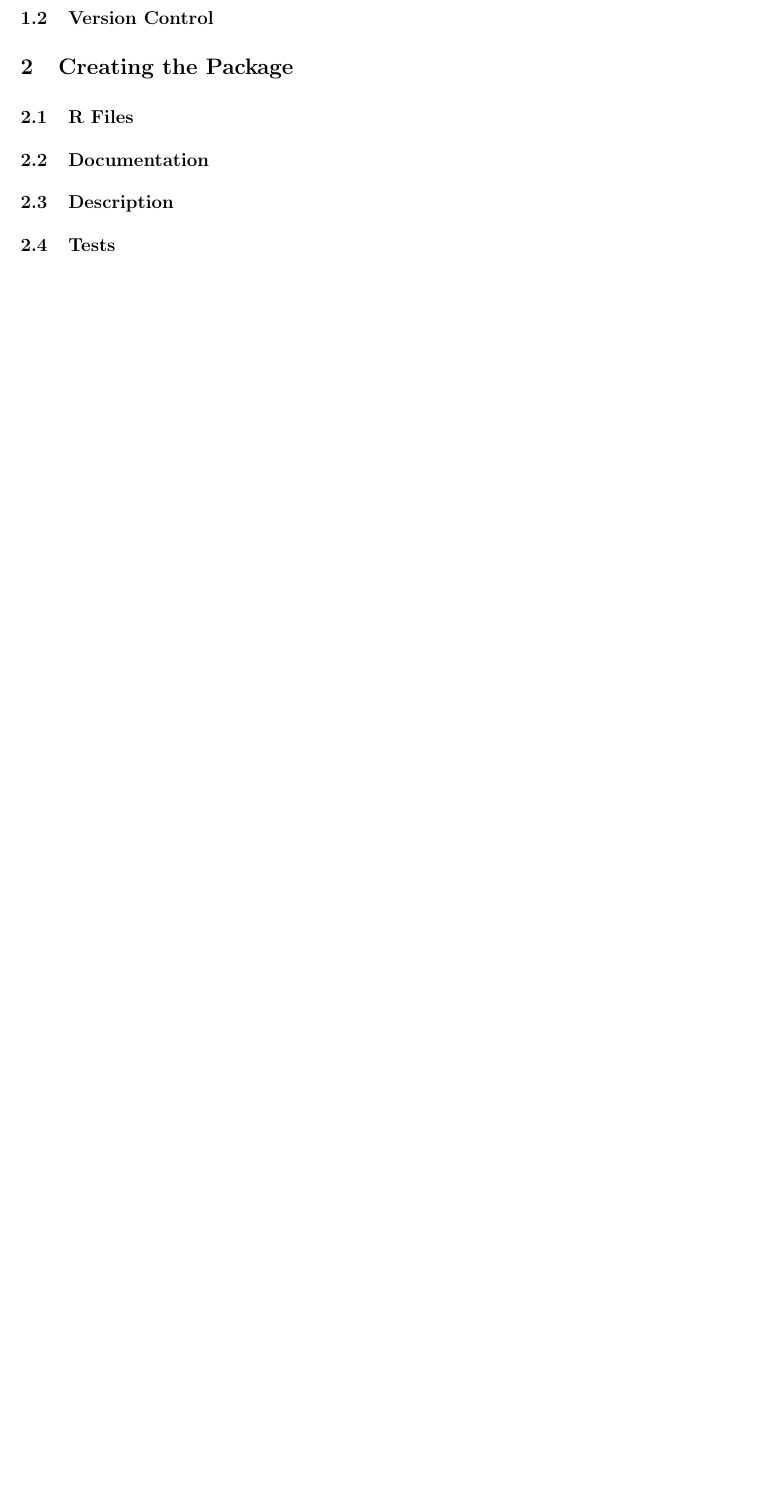
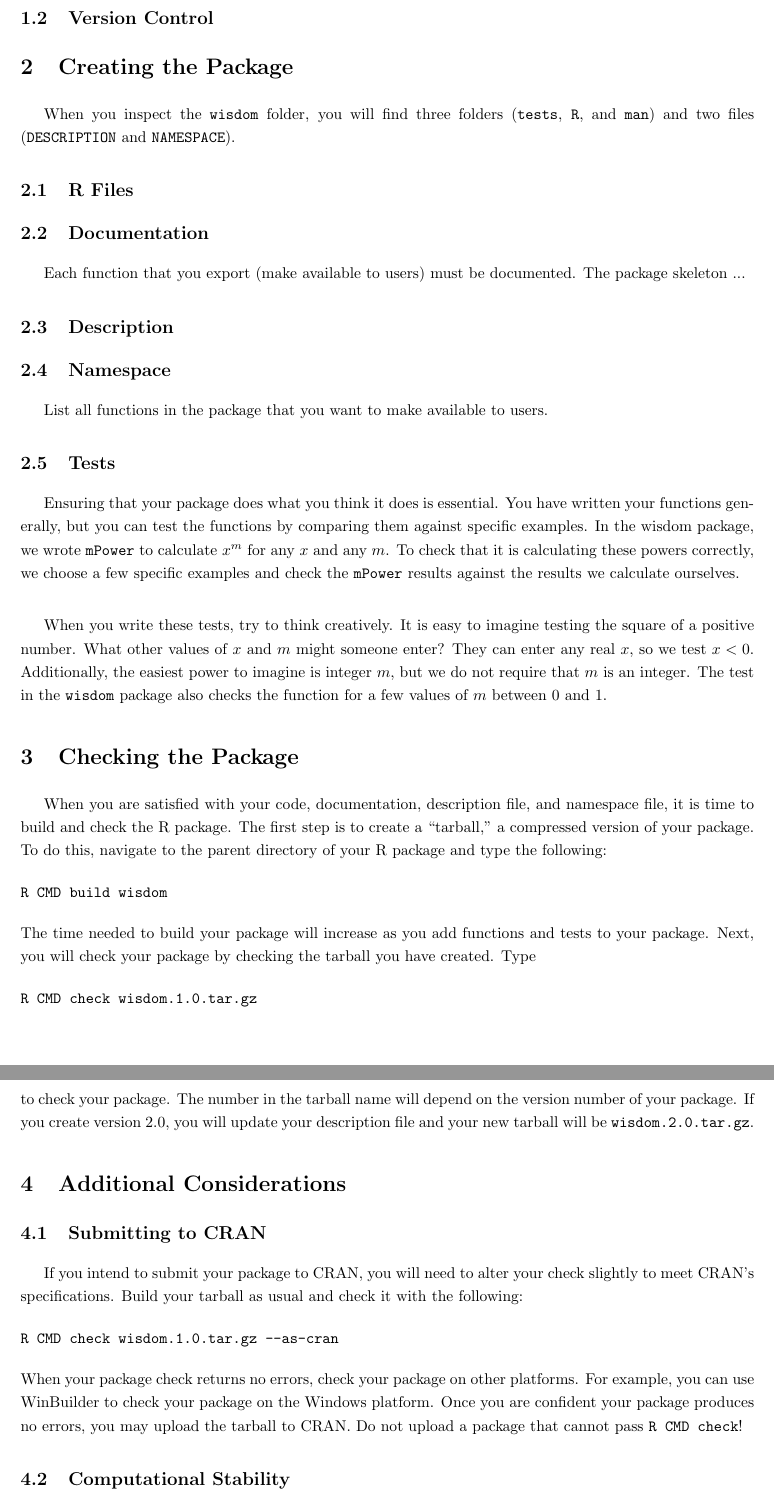
Before and after one commit to knudson1/WSDS2017, a LaTeX document (guide/Rpackages.tex): part of the page before the commit and two parts of pages 2 and 3 of 3 after it, the two joined at a grey line, cut so that both start at the same text, the shorter picture padded with empty space. Compiled offline with pdfLaTeX.

Commit message:
Started adding substance to the paper

```diff
--- a/guide/Rpackages.tex
+++ b/guide/Rpackages.tex
@@ -54,10 +55,5 @@
 
 \section{Before Starting}
 \subsection{Design Doc}
-\subsection{Version Control}
+Before you even touch your computer, you must  have a clear vision of your project. This vision and all its details go into a design document. Ideally, once your design document is ready, it will be so thorough that you will only think about programming according to that document and you will not need to think about statistics or data science anymore. The design document is essential for long-term projects so that you can communicate with your future self. A design document is also essential if you are working on a team. This will ensure that if one person writes  function A and another  writes a function that calls function A,  this can happen seamlessly with no mismatching function arguments.\\
 
-\section{Creating the Package}
-\subsection{R Files}
-\subsection{Documentation}
-\subsection{Description}
-\subsection{Tests}
@@ -69,5 +77,39 @@
+\subsection{Version Control}
+
+\section{Creating the Package}
+When you inspect the \texttt{wisdom} folder, you will find three folders (\texttt{tests}, \texttt{R}, and \texttt{man}) and two files (\texttt{DESCRIPTION} and \texttt{NAMESPACE}).
+
+\subsection{R Files}
+
+\subsection{Documentation}
+Each function that you export (make available to users) must be documented. The package skeleton ...
+\subsection{Description}
+\subsection{Namespace} List all functions in the package that you want to make available to users.
+\subsection{Tests} Ensuring that your package does what you think it does is essential. You have written your functions generally, but you can test the functions by comparing them against specific examples. In the wisdom package, we wrote \texttt{mPower} to calculate $x^m$ for any $x$ and any $m$. To check that it is calculating these powers correctly, we choose a few specific examples and check the \texttt{mPower} results against the results we calculate ourselves.\\
+
+ When you write these tests, try to think creatively. It is easy to imagine testing the square of a positive number. What other values of $x$ and $m$ might someone enter? They can enter any real $x$, so we test $x < 0$. Additionally, the easiest power to imagine is integer $m$, but we do not require that $m$ is an integer. The test in the \texttt{wisdom} package also checks  the function for a few values of $m$ between 0 and 1.
 
 
 
+\section{Checking the Package}
+When you are satisfied with your code, documentation, description file, and namespace file, it is time to build and check the R package. The first step is to create a ``tarball,'' a compressed version of your package. To do this, navigate to the parent directory of your R package and type the following:
+\begin{verbatim}
+R CMD build wisdom
+\end{verbatim}
+The time needed to build your package will increase as you add functions and tests to your package. Next, you will check your package by checking the tarball you have created. Type
+\begin{verbatim}
+R CMD check wisdom.1.0.tar.gz
+\end{verbatim}
+to check your package. The number in the tarball name will depend on the version number of your package. If you create version 2.0, you will update your description file and your new tarball will be \texttt{wisdom.2.0.tar.gz}.
+
+\section{Additional Considerations}
+\subsection{Submitting to CRAN} If you intend to submit your package to CRAN, you will need to alter your check slightly to meet CRAN's specifications. Build your tarball as usual and check it with the following:
+\begin{verbatim}
+R CMD check wisdom.1.0.tar.gz --as-cran
+\end{verbatim}
+When your package check returns no errors, check your package on other platforms. For example, you can use WinBuilder to check your package on the Windows platform. Once you are confident your package produces no errors, you may upload the tarball to CRAN. Do not upload a package that cannot pass \texttt{R CMD check}!
 
 
+\subsection{Computational Stability}
+Before programming, it is wise to  look at each equation in your design document and consider the computational stability. For example, the log likelihood is much more stable than the likelihood itself. As another example, the variance calculation
+\begin{align*}
```
Also changed, not shown: guide/Rpackages.pdf, guide/Rpackages.tex (22 more changed lines), 2 other files.
